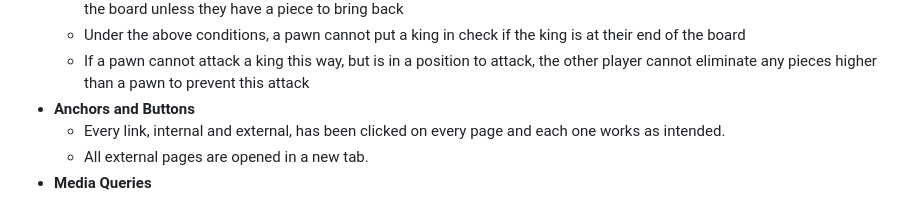
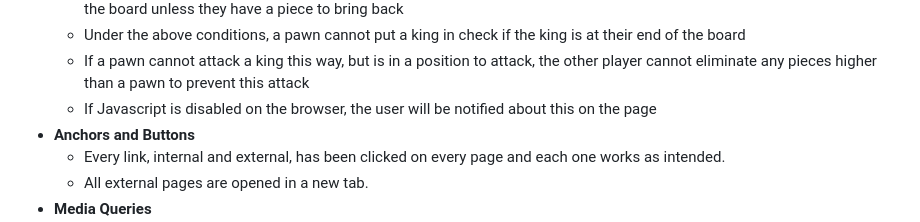
Before and after one commit to ShaneByrne0963/chess-champions, a Markdown page: readme.md, the part around the change. Rendered like a GitHub page.

Commit message:
add: javascript disabled manual testing in readme

```diff
--- a/readme.md
+++ b/readme.md
@@ -307,6 +307,7 @@ The website is deployed to Github Pages and can be found here: <https://shanebyr
     - If the user has selected the option to promote pawns from eliminated pieces, their pawns cannot move to the other side of the board unless they have a piece to bring back
     - Under the above conditions, a pawn cannot put a king in check if the king is at their end of the board
     - If a pawn cannot attack a king this way, but is in a position to attack, the other player cannot eliminate any pieces higher than a pawn to prevent this attack
+    - If Javascript is disabled on the browser, the user will be notified about this on the page
 - **Anchors and Buttons**
     - Every link, internal and external, has been clicked on every page and each one works as intended.
     - All external pages are opened in a new tab.
```
